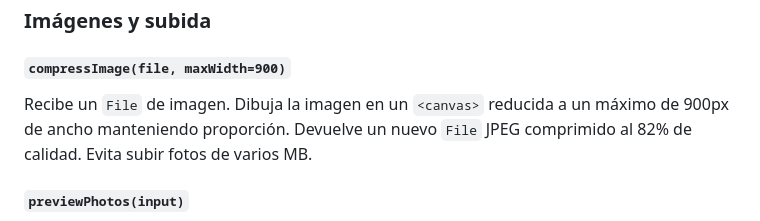
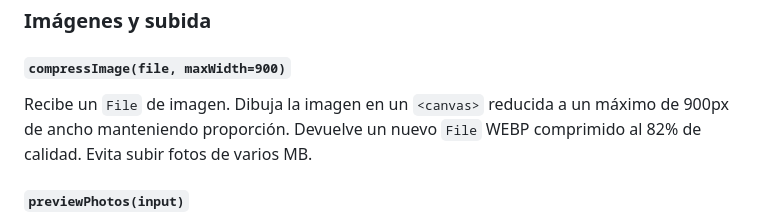
Before and after one commit to Paletash/Trueque, a Markdown page: README.md, the part around one of its changes. Drawn GitHub-style.

Commit message:
Modify button classes and image compression format
Updated button classes to include grade 'S' and changed image compression output format from JPEG to WEBP.

```diff
--- a/README.md
+++ b/README.md
@@ -267,7 +267,7 @@ Recorre `history` y suma o resta cada `delta` al objeto `points` de cada alumno.
 ### Imágenes y subida
 
 #### `compressImage(file, maxWidth=900)`
-Recibe un `File` de imagen. Dibuja la imagen en un `<canvas>` reducida a un máximo de 900px de ancho manteniendo proporción. Devuelve un nuevo `File` JPEG comprimido al 82% de calidad. Evita subir fotos de varios MB.
+Recibe un `File` de imagen. Dibuja la imagen en un `<canvas>` reducida a un máximo de 900px de ancho manteniendo proporción. Devuelve un nuevo `File` WEBP comprimido al 82% de calidad. Evita subir fotos de varios MB.
 
 #### `previewPhotos(input)`
 Lee los archivos seleccionados (máximo 4), los almacena en `selectedPhotoFiles` y muestra miniaturas con un botón × para eliminar cada una.
```
Also changed, not shown: other parts of README.md (+2 -2 lines).
